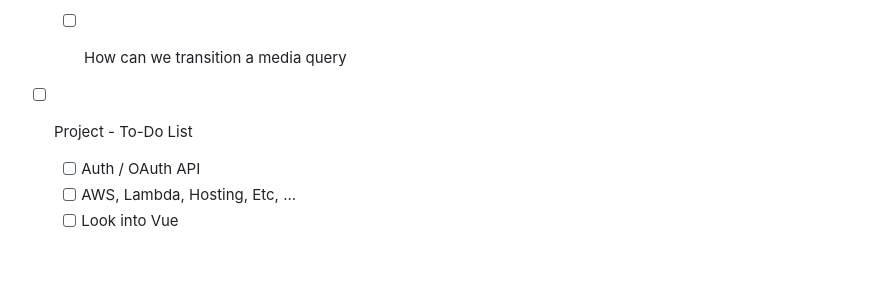
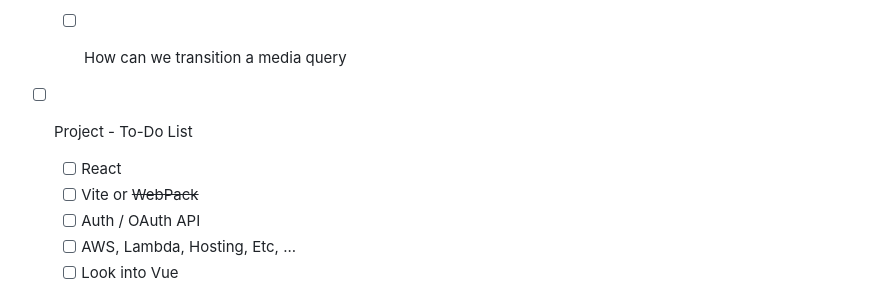
Before and after one commit to cjmet/WeatherKitty, a Markdown page: README.md, the part around the change. Rendered like a GitHub page; blank space fills up the shorter version.

Commit message:
... after class

```diff
--- a/README.md
+++ b/README.md
@@ -124,6 +124,8 @@ For ease of editing and customization
   - [ ] How can we transition a media query
 
 - [ ] Project - To-Do List
+  - [ ] React
+  - [ ] Vite or ~~WebPack~~
   - [ ] Auth / OAuth API
   - [ ] AWS, Lambda, Hosting, Etc, ...
   - [ ] Look into Vue
```
